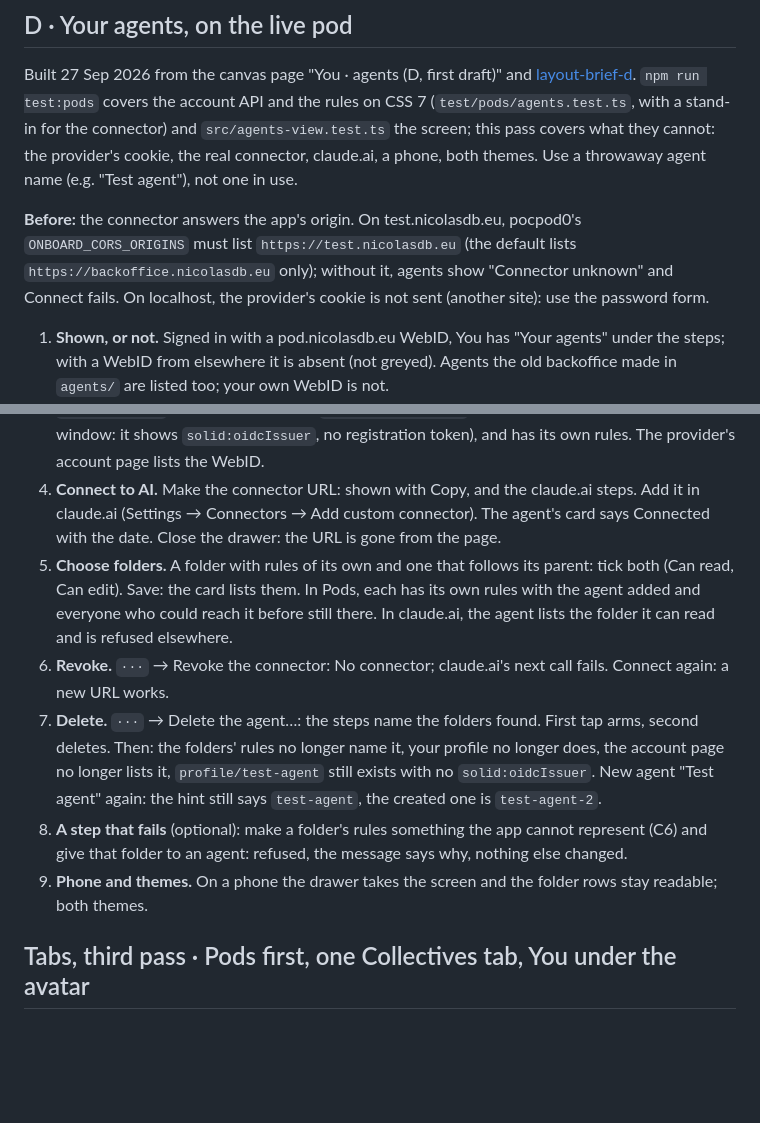
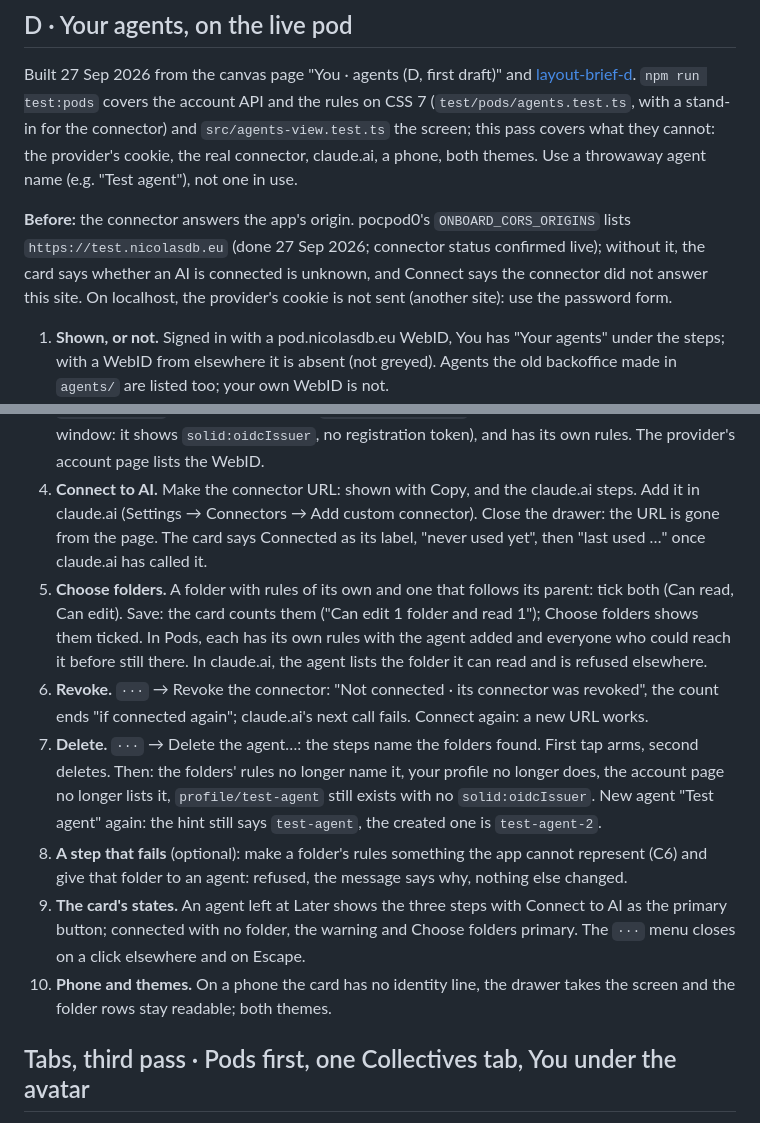
Before and after one commit to nicolasdb/solid-backoffice, a Markdown page: docs/manual-tests.md, 2 parts joined by grey strips. Drawn GitHub-style; blank space fills up the shorter version.

```diff
--- a/docs/manual-tests.md
+++ b/docs/manual-tests.md
@@ -558,10 +558,11 @@ what they cannot: the provider's cookie, the real connector, claude.ai, a
 phone, both themes. Use a throwaway agent name (e.g. "Test agent"), not one
 in use.
 
-**Before:** the connector answers the app's origin. On test.nicolasdb.eu,
-pocpod0's `ONBOARD_CORS_ORIGINS` must list `https://test.nicolasdb.eu`
-(the default lists `https://backoffice.nicolasdb.eu` only); without it,
-agents show "Connector unknown" and Connect fails. On localhost, the
+**Before:** the connector answers the app's origin. pocpod0's
+`ONBOARD_CORS_ORIGINS` lists `https://test.nicolasdb.eu` (done 27 Sep
+2026; connector status confirmed live); without it, the card says whether
+an AI is connected is unknown, and Connect says the connector did not
+answer this site. On localhost, the
 provider's cookie is not sent (another site): use the password form.
 
 1. **Shown, or not.** Signed in with a pod.nicolasdb.eu WebID, You has
@@ -580,15 +581,18 @@ provider's cookie is not sent (another site): use the password form.
    own rules. The provider's account page lists the WebID.
 4. **Connect to AI.** Make the connector URL: shown with Copy, and the
    claude.ai steps. Add it in claude.ai (Settings → Connectors → Add custom
-   connector). The agent's card says Connected with the date. Close the
-   drawer: the URL is gone from the page.
+   connector). Close the drawer: the URL is gone from the page. The card
+   says Connected as its label, "never used yet", then "last used …" once
+   claude.ai has called it.
 5. **Choose folders.** A folder with rules of its own and one that follows
-   its parent: tick both (Can read, Can edit). Save: the card lists them. In
+   its parent: tick both (Can read, Can edit). Save: the card counts them
+   ("Can edit 1 folder and read 1"); Choose folders shows them ticked. In
    Pods, each has its own rules with the agent added and everyone who
    could reach it before still there. In claude.ai, the agent lists the
    folder it can read and is refused elsewhere.
-6. **Revoke.** `···` → Revoke the connector: No connector; claude.ai's
-   next call fails. Connect again: a new URL works.
+6. **Revoke.** `···` → Revoke the connector: "Not connected · its
+   connector was revoked", the count ends "if connected again";
+   claude.ai's next call fails. Connect again: a new URL works.
 7. **Delete.** `···` → Delete the agent…: the steps name the folders found.
    First tap arms, second deletes. Then: the folders' rules no longer name
    it, your profile no longer does, the account page no longer lists it,
@@ -598,8 +602,12 @@ provider's cookie is not sent (another site): use the password form.
 8. **A step that fails** (optional): make a folder's rules something the
    app cannot represent (C6) and give that folder to an agent: refused, the
    message says why, nothing else changed.
-9. **Phone and themes.** On a phone the drawer takes the screen and the
-   folder rows stay readable; both themes.
+9. **The card's states.** An agent left at Later shows the three steps with
+   Connect to AI as the primary button; connected with no folder, the
+   warning and Choose folders primary. The `···` menu closes on a click
+   elsewhere and on Escape.
+10. **Phone and themes.** On a phone the card has no identity line, the
+   drawer takes the screen and the folder rows stay readable; both themes.
 
 ## Tabs, third pass · Pods first, one Collectives tab, You under the avatar
 
```
Also changed, not shown: docs/layout-brief-d.md (+5 -0 lines), docs/slices.md (+30 -7 lines).
